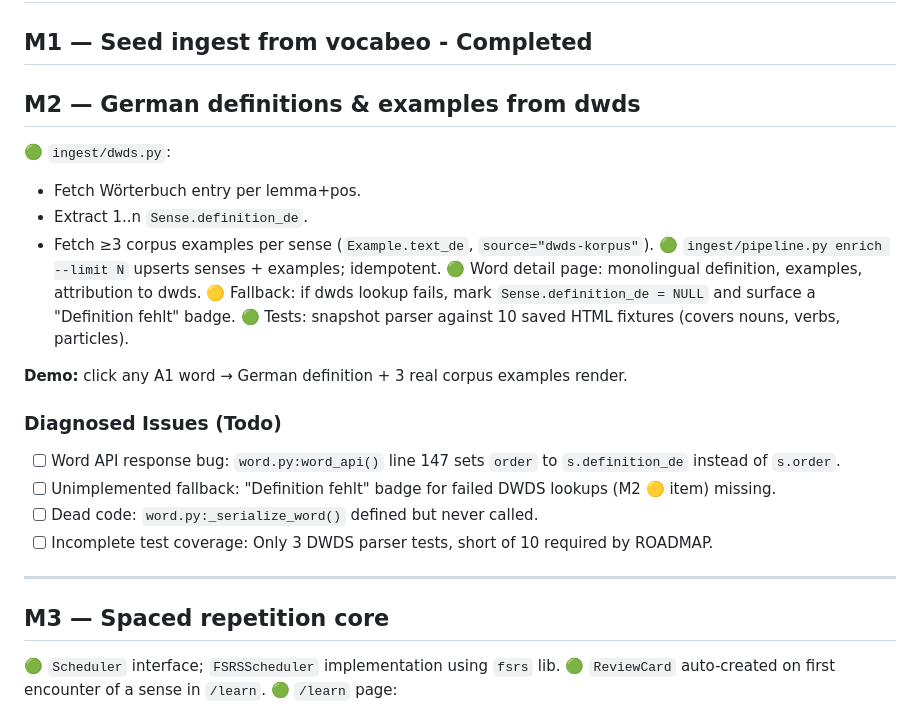
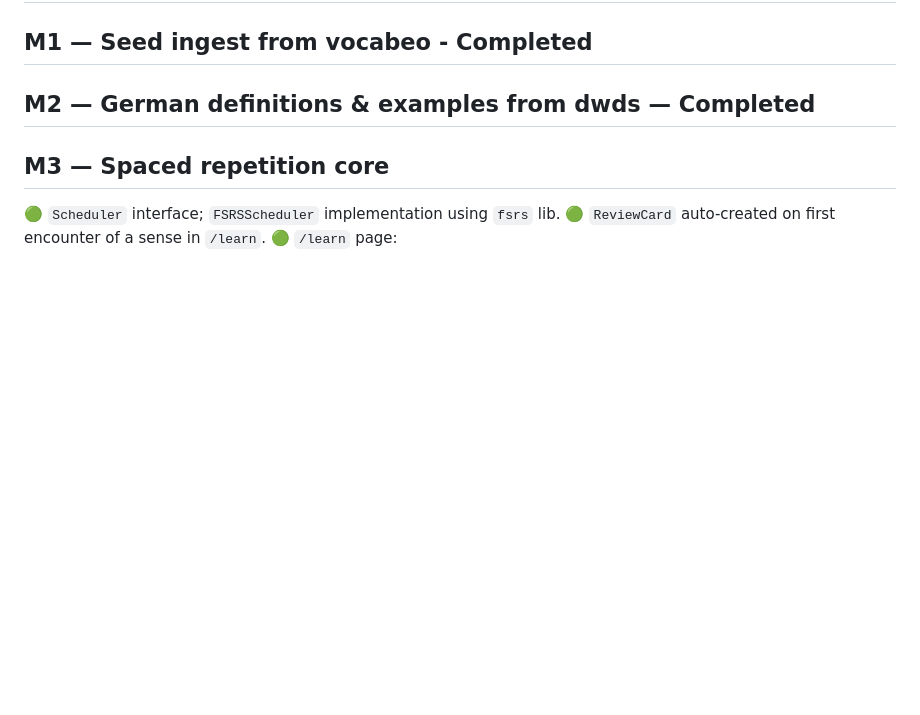
Before and after one commit to SanD94/deutsch-haeufig, a Markdown page: ROADMAP.md, the part around the change. GitHub-like rendering; blank space fills up the shorter version.

Commit message:
fix issues in M2 to claim it's finished

```diff
--- a/ROADMAP.md
+++ b/ROADMAP.md
@@ -10,26 +10,7 @@ Legend: 🟢 must-have · 🟡 should-have · 🔵 nice-to-have
 
 ## M1 — Seed ingest from vocabeo - Completed
 
-## M2 — German definitions & examples from dwds
-
-🟢 `ingest/dwds.py`:
-   - Fetch Wörterbuch entry per lemma+pos.
-   - Extract 1..n `Sense.definition_de`.
-   - Fetch ≥3 corpus examples per sense (`Example.text_de`, `source="dwds-korpus"`).
-🟢 `ingest/pipeline.py enrich --limit N` upserts senses + examples; idempotent.
-🟢 Word detail page: monolingual definition, examples, attribution to dwds.
-🟡 Fallback: if dwds lookup fails, mark `Sense.definition_de = NULL` and surface a "Definition fehlt" badge.
-🟢 Tests: snapshot parser against 10 saved HTML fixtures (covers nouns, verbs, particles).
-
-**Demo:** click any A1 word → German definition + 3 real corpus examples render.
-
-### Diagnosed Issues (Todo)
-- [ ] Word API response bug: `word.py:word_api()` line 147 sets `order` to `s.definition_de` instead of `s.order`.
-- [ ] Unimplemented fallback: "Definition fehlt" badge for failed DWDS lookups (M2 🟡 item) missing.
-- [ ] Dead code: `word.py:_serialize_word()` defined but never called.
-- [ ] Incomplete test coverage: Only 3 DWDS parser tests, short of 10 required by ROADMAP.
-
----
+## M2 — German definitions & examples from dwds — Completed
 
 ## M3 — Spaced repetition core
 
```
